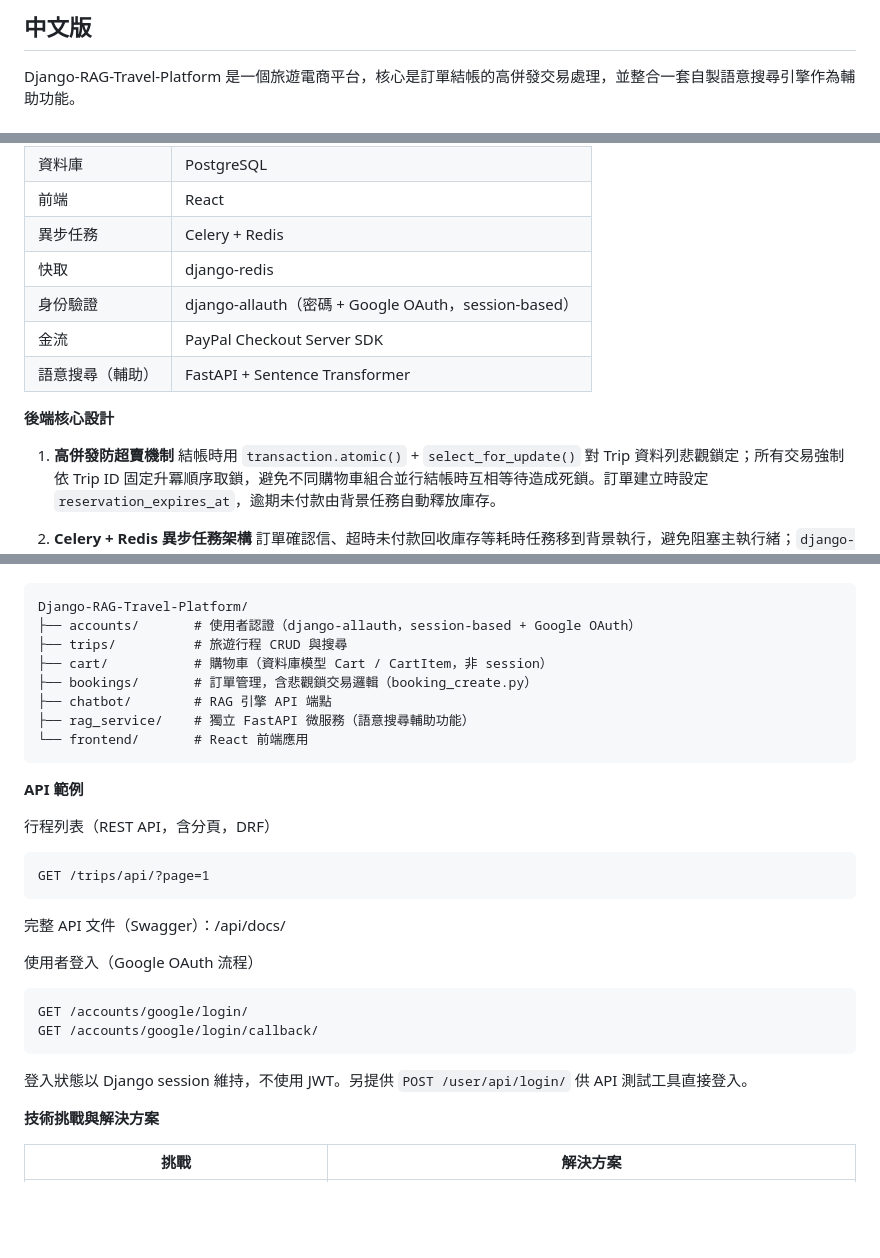
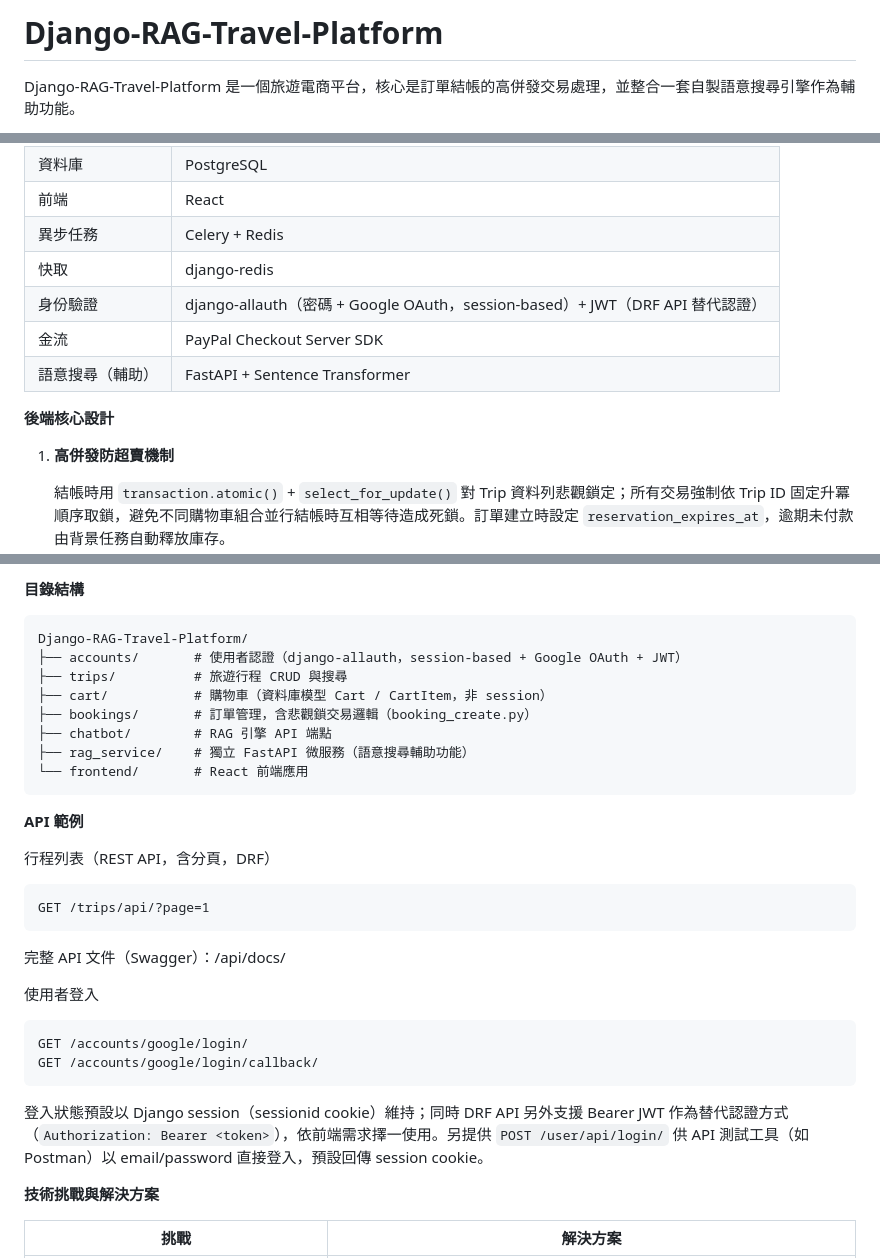
Before and after one commit to mofanchang/Django-RAG-Travel-Platform, a Markdown page: README.md, 3 parts joined by grey strips. GitHub-like rendering; blank space fills up the shorter version.

````diff
--- a/README.md
+++ b/README.md
@@ -1,3 +1,3 @@
-## 中文版
+# Django-RAG-Travel-Platform
 
 Django-RAG-Travel-Platform 是一個旅遊電商平台，核心是訂單結帳的高併發交易處理，並整合一套自製語意搜尋引擎作為輔助功能。
@@ -11,12 +36,13 @@ Django-RAG-Travel-Platform 是一個旅遊電商平台，核心是訂單結帳
 | 前端 | React |
 | 異步任務 | Celery + Redis |
 | 快取 | django-redis |
-| 身份驗證 | django-allauth（密碼 + Google OAuth，session-based） |
+| 身份驗證 | django-allauth（密碼 + Google OAuth，session-based）+ JWT（DRF API 替代認證） |
 | 金流 | PayPal Checkout Server SDK |
 | 語意搜尋（輔助） | FastAPI + Sentence Transformer |
 
 **後端核心設計**
 
 1. **高併發防超賣機制**
+
    結帳時用 `transaction.atomic()` + `select_for_update()` 對 Trip 資料列悲觀鎖定；所有交易強制依 Trip ID 固定升冪順序取鎖，避免不同購物車組合並行結帳時互相等待造成死鎖。訂單建立時設定 `reservation_expires_at`，逾期未付款由背景任務自動釋放庫存。
 
@@ -37,6 +141,7 @@ Django-RAG-Travel-Platform 是一個旅遊電商平台，核心是訂單結帳
+**目錄結構**
 ```
 Django-RAG-Travel-Platform/
-├── accounts/       # 使用者認證（django-allauth，session-based + Google OAuth）
+├── accounts/       # 使用者認證（django-allauth，session-based + Google OAuth + JWT）
 ├── trips/          # 旅遊行程 CRUD 與搜尋
 ├── cart/           # 購物車（資料庫模型 Cart / CartItem，非 session）
 ├── bookings/       # 訂單管理，含悲觀鎖交易邏輯（booking_create.py）
@@ -53,12 +158,12 @@ GET /trips/api/?page=1
 ```
 完整 API 文件（Swagger）：/api/docs/
 
-使用者登入（Google OAuth 流程）
+使用者登入
 ```
 GET /accounts/google/login/
 GET /accounts/google/login/callback/
 ```
-登入狀態以 Django session 維持，不使用 JWT。另提供 `POST /user/api/login/` 供 API 測試工具直接登入。
+登入狀態預設以 Django session（sessionid cookie）維持；同時 DRF API 另外支援 Bearer JWT 作為替代認證方式（`Authorization: Bearer <token>`），依前端需求擇一使用。另提供 `POST /user/api/login/` 供 API 測試工具（如 Postman）以 email/password 直接登入，預設回傳 session cookie。
 
 **技術挑戰與解決方案**
 
````
Also changed, not shown: other parts of README.md (+109 -3 lines).
